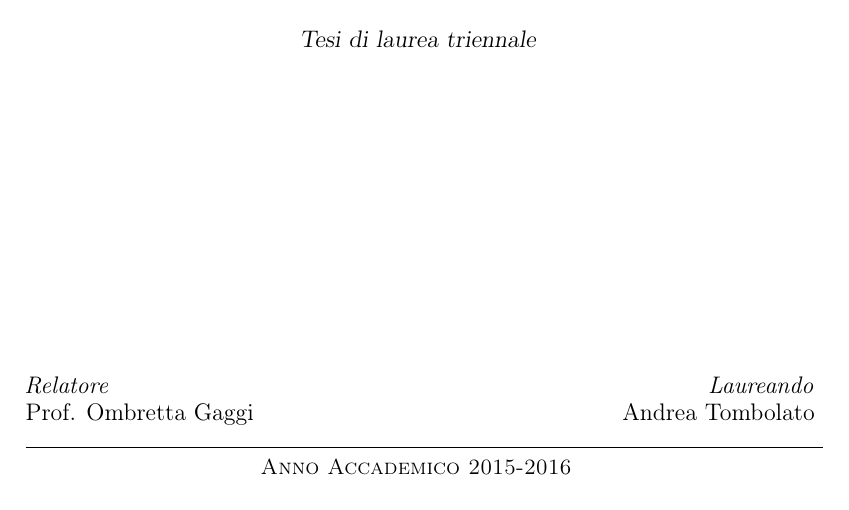
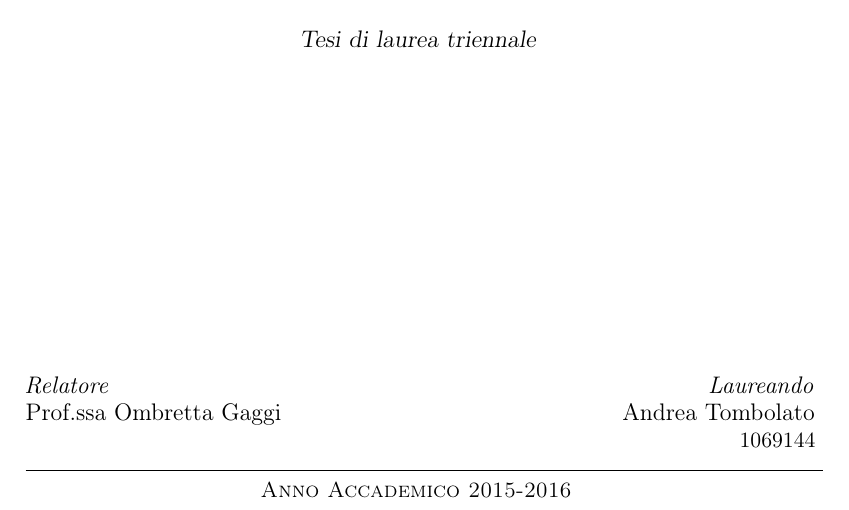
Before and after one commit to o5k1/bachelor-thesis, a LaTeX thesis (tesi-triennale.tex, which reads inizio-fine/frontespizio.tex): part of page 1 of 39, cut so that both start at the same text. Compiled offline with pdfLaTeX.

Commit message:
fixed 'prof' in 'prof.ssa'

```diff
--- a/inizio-fine/frontespizio.tex
+++ b/inizio-fine/frontespizio.tex
@@ -53,13 +53,15 @@
 \begin{minipage}[t]{0.47\textwidth}
 {\large{
 \textit{Relatore}\\
-Prof. \myProf}}
+Prof.ssa \myProf}} \\
+
 \end{minipage}
 \hfill
 \begin{minipage}[t]{0.47\textwidth}\raggedleft
 {\large{
 \textit{Laureando}\\
-\myName}}
+\myName}} \\
+\myID
 \end{minipage}
 
 \vspace{10pt}
```
Also changed, not shown: inizio-fine/ringraziamenti.tex (+1 -1 lines), tesi.pdf.
